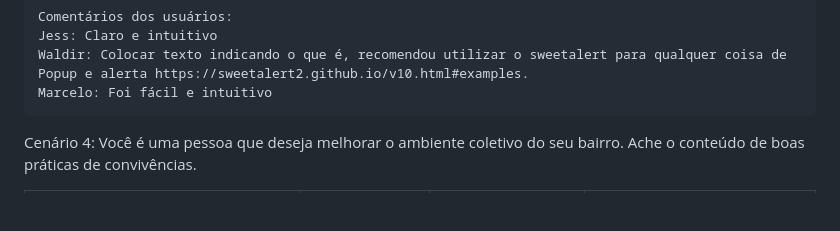
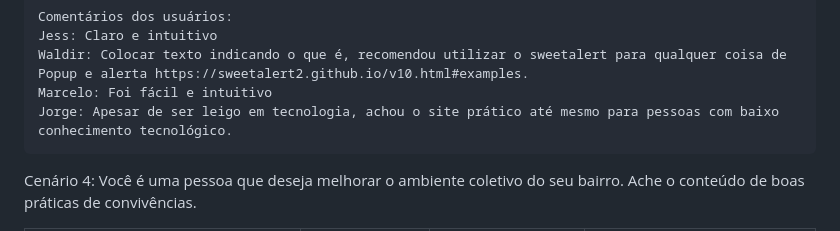
Before and after one commit to ICEI-PUC-Minas-PMV-SI/pmv-si-2023-1-e1-proj-web-t5-governanca-local, a Markdown page: docs/tests.md, the part around the change. GitHub-like rendering; blank space fills up the shorter version.

Commit message:
Update tests.md
Comentário usuário Jorge

```diff
--- a/docs/tests.md
+++ b/docs/tests.md
@@ -244,6 +244,7 @@ Cenário 3: Você é uma pessoa que deseja fazer uma postagem no fórum. Encontr
     Jess: Claro e intuitivo
     Waldir: Colocar texto indicando o que é, recomendou utilizar o sweetalert para qualquer coisa de Popup e alerta https://sweetalert2.github.io/v10.html#examples.
     Marcelo: Foi fácil e intuitivo
+    Jorge: Apesar de ser leigo em tecnologia, achou o site prático até mesmo para pessoas com baixo conhecimento tecnológico.
 
 
 Cenário 4: Você é uma pessoa que deseja melhorar o ambiente coletivo do seu bairro. Ache o conteúdo de boas práticas de convivências.
```
